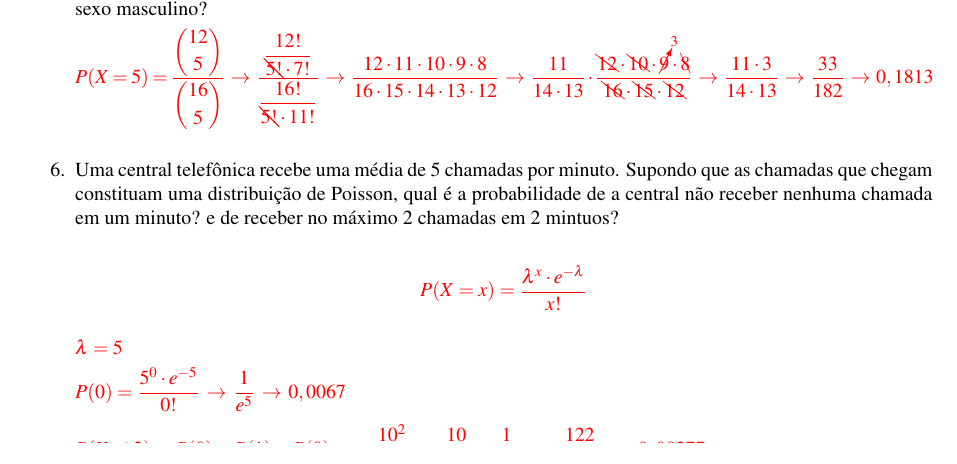
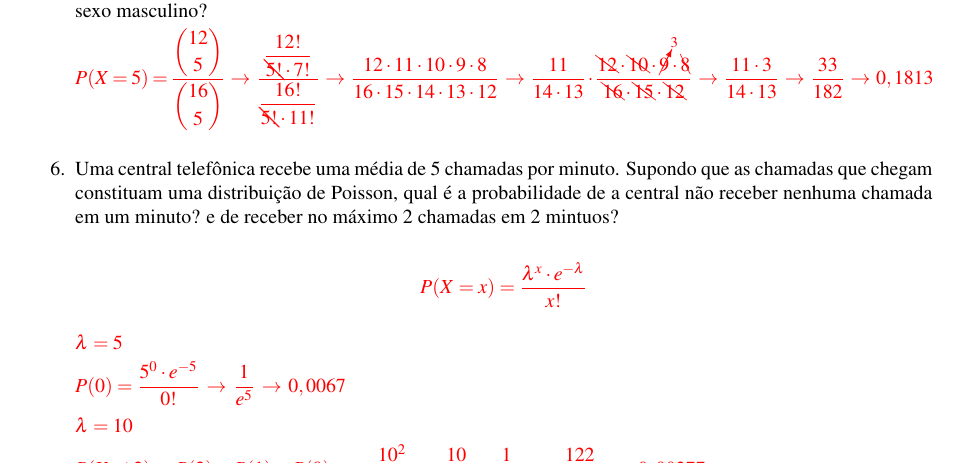
Before and after one commit to SousaPedro11/listaprobabilidade, a LaTeX book (listaprobabilidade.tex, which reads cap2.tex): part of page 7 of 12, cut so that both start at the same text. Compiled offline with pdfLaTeX.

Commit message:
Atualização 13/12

```diff
--- a/cap2.tex
+++ b/cap2.tex
@@ -72,7 +72,9 @@
 
         $P(0) = \dfrac{5^{0}\cdot e^{-5}}{0!} \, \to\, \dfrac{1}{e^{5}} \, \to\, 0,0067$
 
-        $P(X\leq2) = P(0) + P(1) + P(0) \, \to\, \dfrac{10^{2}}{2!\cdot e^{10}} + \dfrac{10}{e^{10}} + \dfrac{1}{e^{10}} \, \to\, \dfrac{122}{2\cdot e^{10}} \, \to\, 0,00277$
+        $\lambda = 10$
+
+        $P(X\leq2) = P(2) + P(1) + P(0) \, \to\, \dfrac{10^{2}}{2!\cdot e^{10}} + \dfrac{10}{e^{10}} + \dfrac{1}{e^{10}} \, \to\, \dfrac{122}{2\cdot e^{10}} \, \to\, 0,00277$
     }
 
 \item Seja $X$ uma v.a. aleatória binomial (n, p) com $n = 5$, $p=\dfrac{1}{3}$. Calcule $E(X^{2})$.
```
Also changed, not shown: 1 other file.
